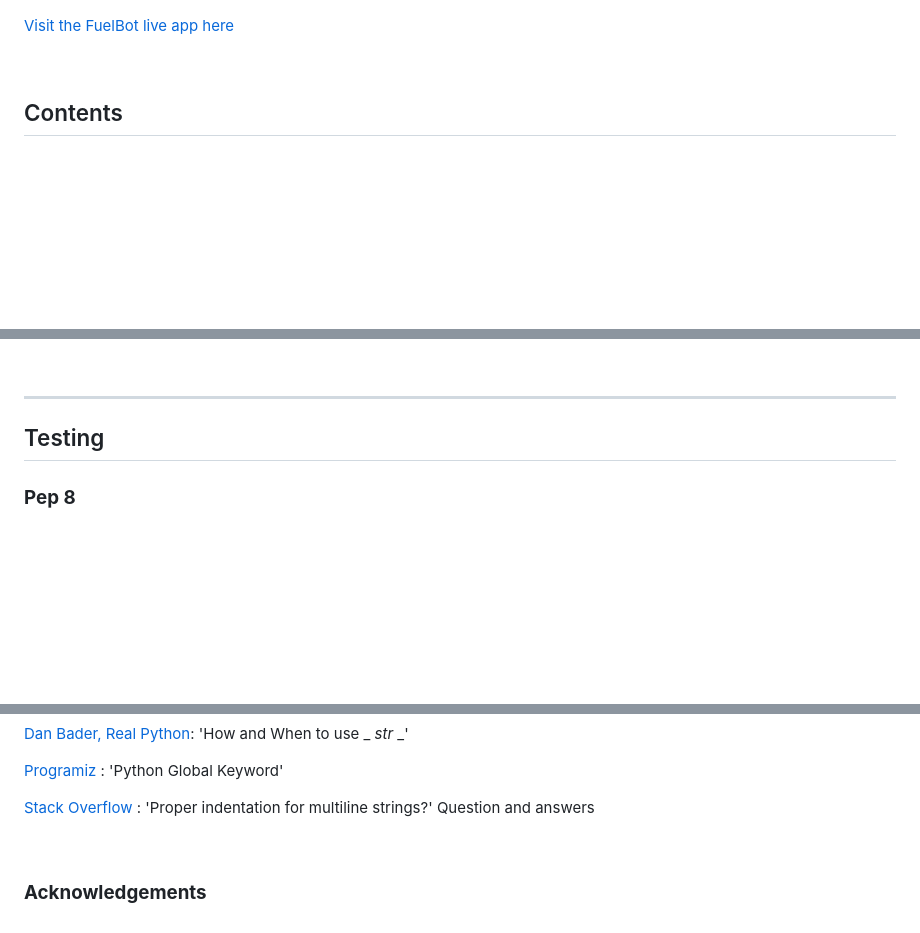
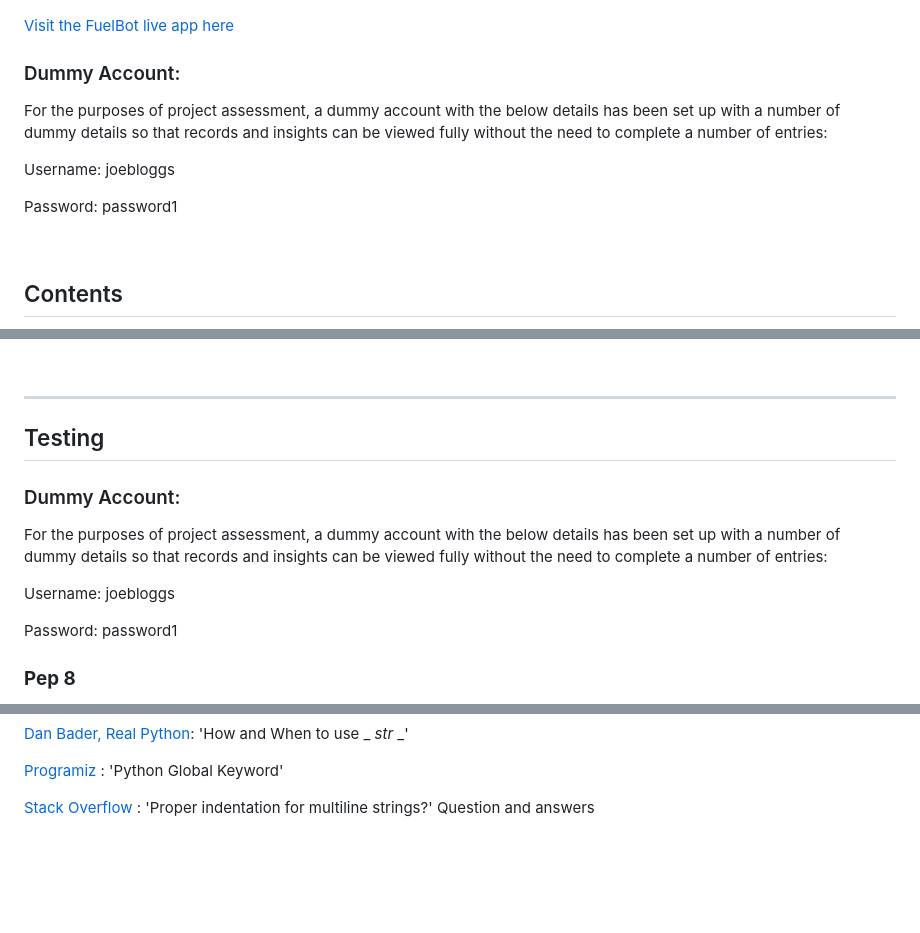
Before and after one commit to llewellynksj/fuelbot, a Markdown page: README.md, 3 parts joined by grey strips. Rendered like a GitHub page; blank space fills up the shorter version.

Commit message:
Add details of dummy account to readme for assessment purposes

```diff
--- a/README.md
+++ b/README.md
@@ -5,6 +5,14 @@ With the rising cost of living and need to be able to easily manage one's budget
 ![Image of FuelBot](documentation/readme-images/fuelbot_logo.png)
 
 [Visit the FuelBot live app here](https://fuelbot.herokuapp.com/)
+
+### Dummy Account:
+
+For the purposes of project assessment, a dummy account with the below details has been set up with a number of dummy details so that records and insights can be viewed fully without the need to complete a number of entries:
+
+Username: joebloggs
+
+Password: password1
 
 <br>
 
@@ -323,6 +331,14 @@ This project was built using a [Code Institute template](https://github.com/Code
 
 ## Testing
 
+### Dummy Account:
+
+For the purposes of project assessment, a dummy account with the below details has been set up with a number of dummy details so that records and insights can be viewed fully without the need to complete a number of entries:
+
+Username: joebloggs
+
+Password: password1
+
 ### **Pep 8**
 The Pep8 Linter shows no errors in the final code of this programme. It does however show 4 warning messages. These message all realte to my use of global variables.
 
@@ -399,10 +415,3 @@ Given more time I would have liked to explore this issue further as it appears t
 [Programiz](https://bit.ly/3YnEsid) : 'Python Global Keyword'
 
 [Stack Overflow](https://bit.ly/3SQEC0p) : 'Proper indentation for multiline strings?' Question and answers
-
-
-
-
-<br>
-
-### **Acknowledgements**
```
